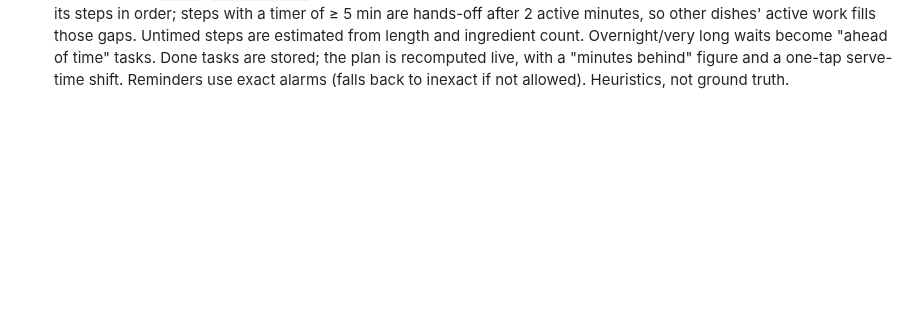
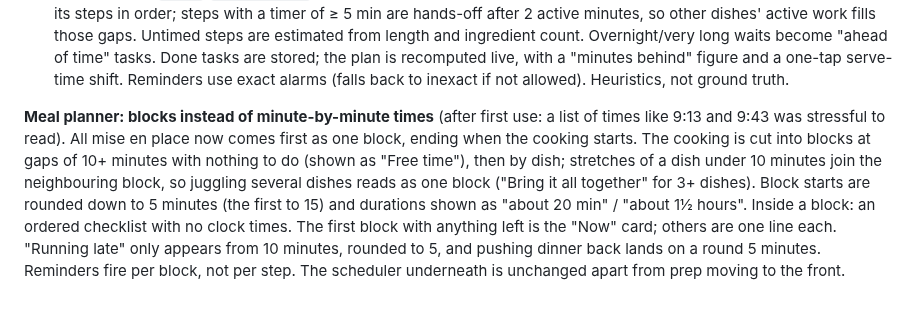
Before and after one commit to flippingflapping/mise-app, a Markdown page: PLAN.md, the part around the change. GitHub-like rendering; blank space fills up the shorter version.

```diff
--- a/PLAN.md
+++ b/PLAN.md
@@ -326,3 +326,14 @@ the phone's browser reached the server but the app timed out.
   length and ingredient count. Overnight/very long waits become "ahead of time" tasks. Done tasks are
   stored; the plan is recomputed live, with a "minutes behind" figure and a one-tap serve-time shift.
   Reminders use exact alarms (falls back to inexact if not allowed). Heuristics, not ground truth.
+
+**Meal planner: blocks instead of minute-by-minute times** (after first use: a list of times like
+9:13 and 9:43 was stressful to read). All mise en place now comes first as one block, ending when
+the cooking starts. The cooking is cut into blocks at gaps of 10+ minutes with nothing to do (shown
+as "Free time"), then by dish; stretches of a dish under 10 minutes join the neighbouring block, so
+juggling several dishes reads as one block ("Bring it all together" for 3+ dishes). Block starts are
+rounded down to 5 minutes (the first to 15) and durations shown as "about 20 min" / "about 1½ hours".
+Inside a block: an ordered checklist with no clock times. The first block with anything left is the
+"Now" card; others are one line each. "Running late" only appears from 10 minutes, rounded to 5,
+and pushing dinner back lands on a round 5 minutes. Reminders fire per block, not per step. The
+scheduler underneath is unchanged apart from prep moving to the front.
```
Also changed, not shown: README.md (+17 -8 lines), docs/screenshots/meal-plan-later.png (added), docs/screenshots/meal-plan-now.png, docs/screenshots/meal-plan.png, 5 other files.
